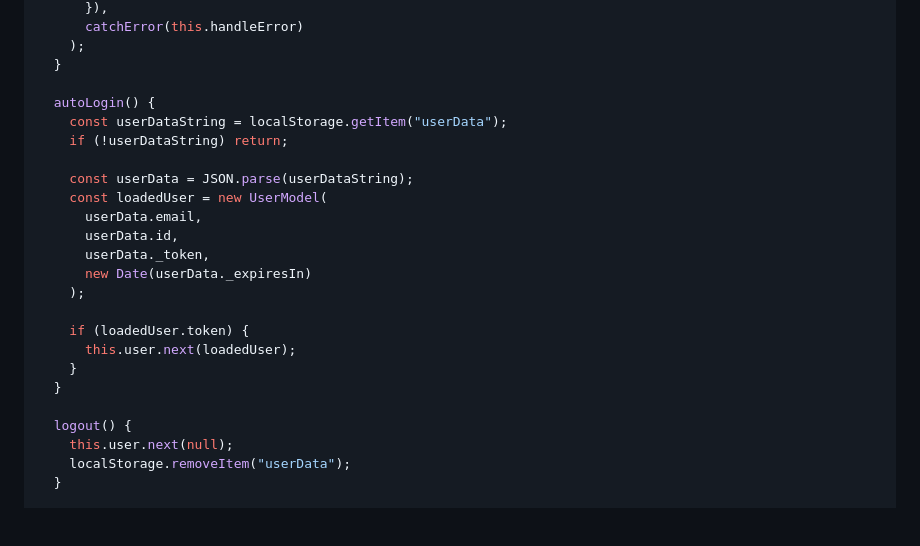
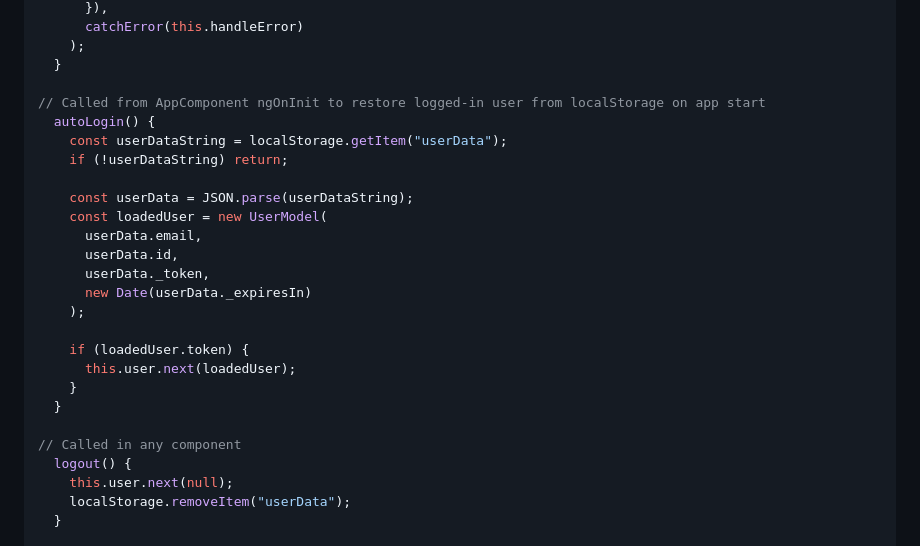
Before and after one commit to Esraa-Said/MEAN_Stack_ASU, a Markdown page: session-11/user-auth-steps.md, the part around the change. Drawn GitHub-style; blank space fills up the shorter version.

```diff
--- a/session-11/user-auth-steps.md
+++ b/session-11/user-auth-steps.md
@@ -157,6 +157,7 @@ export class Auth {
     );
   }
 
+// Called from AppComponent ngOnInit to restore logged-in user from localStorage on app start
   autoLogin() {
     const userDataString = localStorage.getItem("userData");
     if (!userDataString) return;
@@ -174,6 +175,7 @@ export class Auth {
     }
   }
 
+// Called in any component
   logout() {
     this.user.next(null);
     localStorage.removeItem("userData");
```
